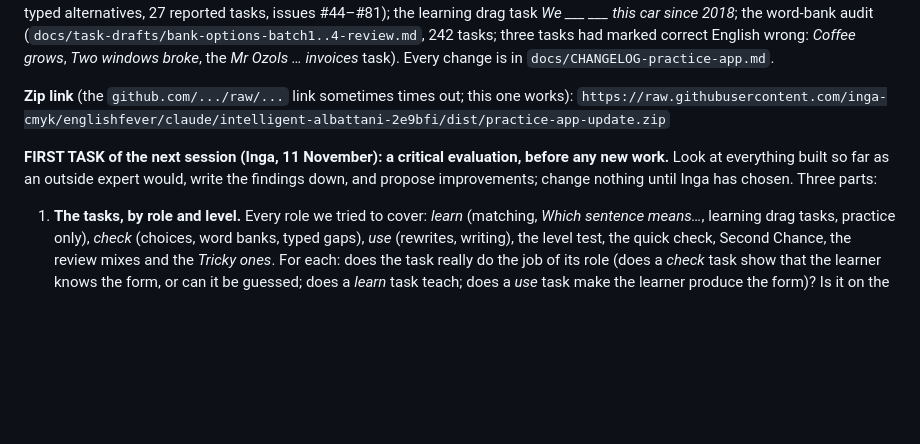
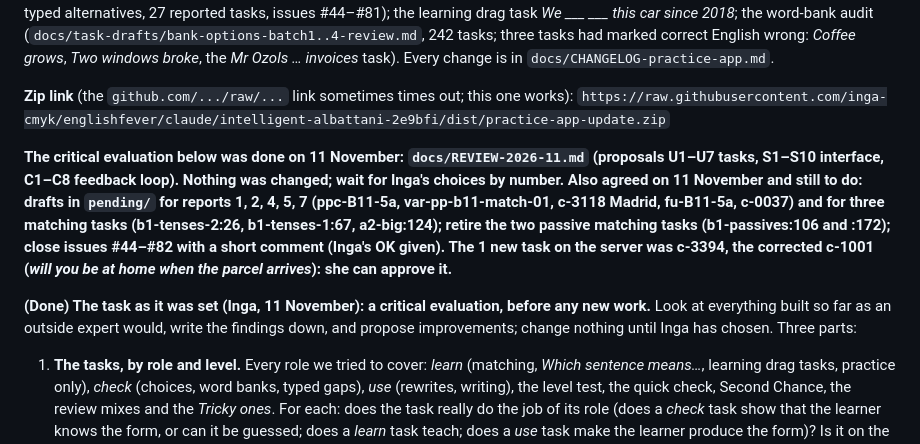
Before and after one commit to inga-cmyk/englishfever, a Markdown page: docs/AGENT-HANDOVER.md, the part around the change. GitHub-like rendering; blank space fills up the shorter version.

```diff
--- a/docs/AGENT-HANDOVER.md
+++ b/docs/AGENT-HANDOVER.md
@@ -61,7 +61,9 @@ Everything for the grammar practice app is in this repository; nothing lives onl
 
 **Zip link** (the `github.com/.../raw/...` link sometimes times out; this one works): `https://raw.githubusercontent.com/inga-cmyk/englishfever/claude/intelligent-albattani-2e9bfi/dist/practice-app-update.zip`
 
-**FIRST TASK of the next session (Inga, 11 November): a critical evaluation, before any new work.** Look at everything built so far as an outside expert would, write the findings down, and propose improvements; change nothing until Inga has chosen. Three parts:
+**The critical evaluation below was done on 11 November: `docs/REVIEW-2026-11.md` (proposals U1–U7 tasks, S1–S10 interface, C1–C8 feedback loop). Nothing was changed; wait for Inga's choices by number. Also agreed on 11 November and still to do: drafts in `pending/` for reports 1, 2, 4, 5, 7 (ppc-B11-5a, var-pp-b11-match-01, c-3118 Madrid, fu-B11-5a, c-0037) and for three matching tasks (b1-tenses-2:26, b1-tenses-1:67, a2-big:124); retire the two passive matching tasks (b1-passives:106 and :172); close issues #44–#82 with a short comment (Inga's OK given). The 1 new task on the server was c-3394, the corrected c-1001 (*will you be at home when the parcel arrives*): she can approve it.**
+
+**(Done) The task as it was set (Inga, 11 November): a critical evaluation, before any new work.** Look at everything built so far as an outside expert would, write the findings down, and propose improvements; change nothing until Inga has chosen. Three parts:
 
 1. **The tasks, by role and level.** Every role we tried to cover: *learn* (matching, *Which sentence means…*, learning drag tasks, practice only), *check* (choices, word banks, typed gaps), *use* (rewrites, writing), the level test, the quick check, Second Chance, the review mixes and the *Tricky ones*. For each: does the task really do the job of its role (does a *check* task show that the learner knows the form, or can it be guessed; does a *learn* task teach; does a *use* task make the learner produce the form)? Is it on the right **CEFR level** (grammar and vocabulary of the sentence, not only the topic; compare with `docs/LEVEL-LISTS-test-english.md`, Murphy, the English Grammar Profile / CEFR descriptors)? Is there exactly one correct answer, or are second correct forms accepted with a note? Quality of the sentences: natural, adult, varied settings, no repetition. Work by sampling every topic-level (built-in `app/content/items.json` and `docs/task-drafts/*.csv`), plus scripts for what can be counted (level spread per topic, roles per level, repeated sentences, length and vocabulary level per CEFR level). Give concrete examples and numbers, not impressions.
 2. **The interface, seen by a new learner (an adult Latvian learner of English, on a phone).** Go through the first visit step by step with the browser tests' tools (Playwright, phone size; screenshots for Inga at deviceScaleFactor 2): level question, level test, result, first practice, feedback, summary, Home, My learning path, return visit. Note everything that can slow down, confuse or discourage a new user, and above all: **what keeps a new user from getting immediate proof that the app is useful to them** (in the first 2–5 minutes: do they see what they already know, what they learnt, and what the next step brings?).
```
Also changed, not shown: docs/REVIEW-2026-11.md (added, +178 -0 lines).
